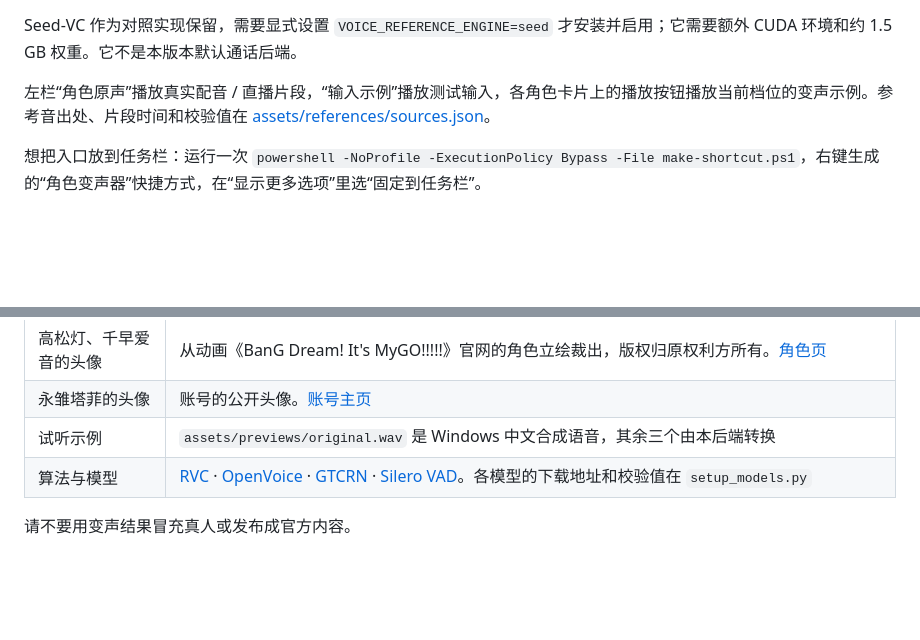
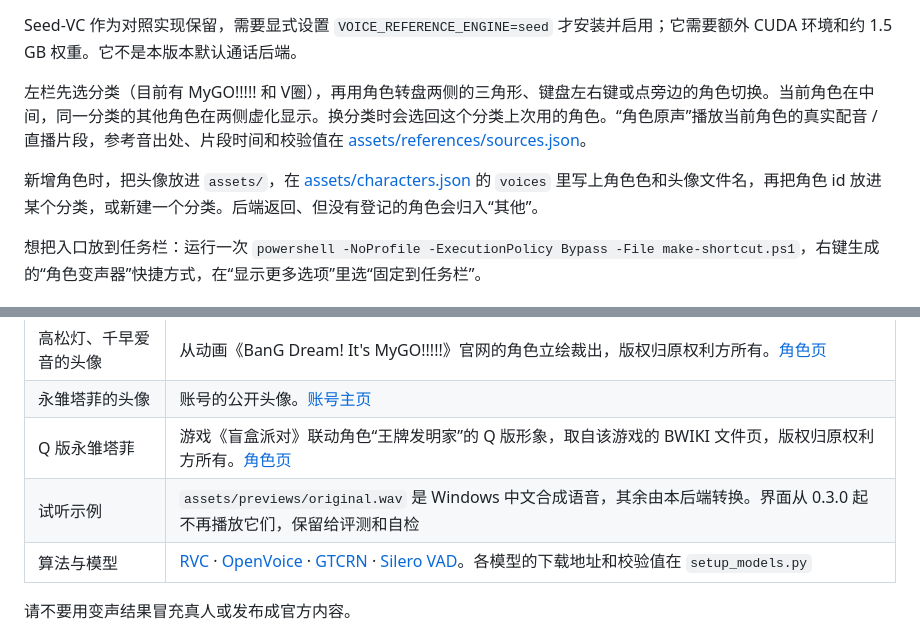
Before and after one commit to D3cEuGod/character-voice-changer, a Markdown page: README.md, 2 parts joined by grey strips. GitHub-like rendering; blank space fills up the shorter version.

```diff
--- a/README.md
+++ b/README.md
@@ -120,7 +121,9 @@ All images are captures of the running app on Windows 11, taken while the self-c
 
 Seed-VC 作为对照实现保留，需要显式设置 `VOICE_REFERENCE_ENGINE=seed` 才安装并启用；它需要额外 CUDA 环境和约 1.5 GB 权重。它不是本版本默认通话后端。
 
-左栏“角色原声”播放真实配音 / 直播片段，“输入示例”播放测试输入，各角色卡片上的播放按钮播放当前档位的变声示例。参考音出处、片段时间和校验值在 [assets/references/sources.json](assets/references/sources.json)。
+左栏先选分类（目前有 MyGO!!!!! 和 V圈），再用角色转盘两侧的三角形、键盘左右键或点旁边的角色切换。当前角色在中间，同一分类的其他角色在两侧虚化显示。换分类时会选回这个分类上次用的角色。“角色原声”播放当前角色的真实配音 / 直播片段，参考音出处、片段时间和校验值在 [assets/references/sources.json](assets/references/sources.json)。
+
+新增角色时，把头像放进 `assets/`，在 [assets/characters.json](assets/characters.json) 的 `voices` 里写上角色色和头像文件名，再把角色 id 放进某个分类，或新建一个分类。后端返回、但没有登记的角色会归入“其他”。
 
 想把入口放到任务栏：运行一次 `powershell -NoProfile -ExecutionPolicy Bypass -File make-shortcut.ps1`，右键生成的“角色变声器”快捷方式，在“显示更多选项”里选“固定到任务栏”。
 
@@ -303,7 +309,8 @@ powershell -NoProfile -ExecutionPolicy Bypass -File tools\eval\run_config.ps1 -T
 | 可选对照引擎 | [Seed-VC](https://github.com/Plachtaa/seed-vc)，源码与 GPL v3 见 `third_party/seed_vc/`；下载地址与 SHA-256 见 `tools/seed_models.json`。默认不安装、不启动 |
 | 高松灯、千早爱音的头像 | 从动画《BanG Dream! It's MyGO!!!!!》官网的角色立绘裁出，版权归原权利方所有。[角色页](https://anime.bang-dream.com/mygo/character/) |
 | 永雏塔菲的头像 | 账号的公开头像。[账号主页](https://space.bilibili.com/1265680561) |
-| 试听示例 | `assets/previews/original.wav` 是 Windows 中文合成语音，其余三个由本后端转换 |
+| Q 版永雏塔菲 | 游戏《盲盒派对》联动角色“王牌发明家”的 Q 版形象，取自该游戏的 BWIKI 文件页，版权归原权利方所有。[角色页](https://wiki.biligame.com/gachaparty/?curid=378) |
+| 试听示例 | `assets/previews/original.wav` 是 Windows 中文合成语音，其余由本后端转换。界面从 0.3.0 起不再播放它们，保留给评测和自检 |
 | 算法与模型 | [RVC](https://github.com/RVC-Project/Retrieval-based-Voice-Conversion-WebUI) · [OpenVoice](https://github.com/myshell-ai/OpenVoice) · [GTCRN](https://github.com/Xiaobin-Rong/gtcrn) · [Silero VAD](https://github.com/snakers4/silero-vad)。各模型的下载地址和校验值在 `setup_models.py` |
 
 请不要用变声结果冒充真人或发布成官方内容。
```
Also changed, not shown: other parts of README.md (+20 -16 lines), CHANGELOG.md (+13 -0 lines), notes/decisions.md (+8 -0 lines), assets/taffy-chibi.png (added), docs/images/file-converted.png, docs/images/live-on-air.png, docs/images/live-taffy.png, docs/images/voice-anon.png, docs/images/voice-tomori.png, 7 other files.
